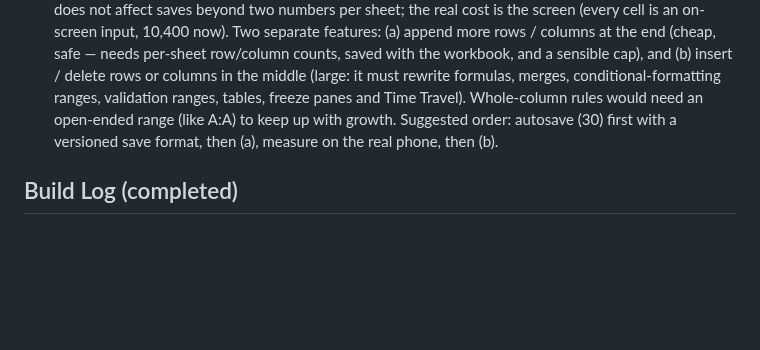
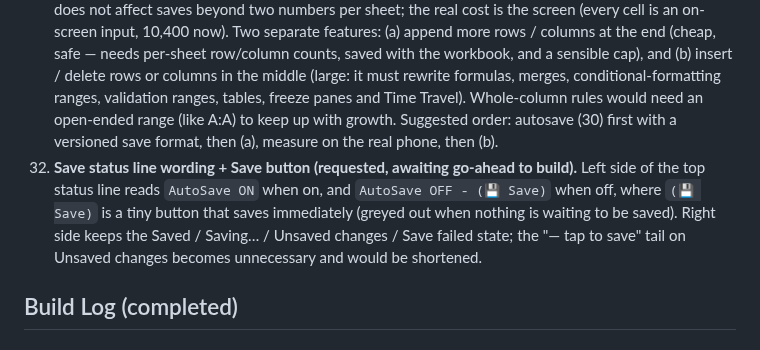
Before and after one commit to TundraJon/QSheet, a Markdown page: README.md, the part around the change. Drawn GitHub-style; blank space fills up the shorter version.

Commit message:
Log save status line wording and Save button request
Co-Authored-By: Claude Sonnet 5.5 <noreply@anthropic.com>
Claude-Session: https://claude.ai/code/session_01AVZzm24iDBekqDAmPAps9d

```diff
--- a/README.md
+++ b/README.md
@@ -69,6 +69,7 @@ Logged from the V2 → V3 gap review. Nothing here is approved to build yet. Ful
 29. **My Lists — reusable named lists for data validation (decisions made, not approved to build; waits for item 30).** Requested: from the Settings menu the user can create / edit / delete common lists (example: `Str, Dex, Con, Int, Wis, Cha`) and use them for validation drop-downs and the cell-tap picker. Open questions: where lists are stored (they must survive closing the app — the app has no saving yet), whether a validation rule is *linked* to a list (edits flow through) or gets a *copy*, what happens when a list that is in use is deleted, how items are entered on a phone (one per row vs commas), starter lists, whether invalid entries warn or block, and whether to bundle with item 21 (picker sheet + date rule). **Decided:** build autosave (item 30) first; lists start empty (no starter lists); a value not in the list only warns (never blocks); include a "fill the selected cells with this list" button.
 30. ~~**Autosave (DISCUSSION, not approved to build).** Proposed: the whole workbook (all sheets, values, formulas, formatting, rules, validations, tables, merges, freeze, settings) saves itself shortly after each change and when the app goes to the background, and reopens exactly as left; stored in the browser's IndexedDB (room for big sheets) with persistent storage requested; Time Travel history not saved; a New Workbook button (with confirm); Export / Import workbook file (.json) as a backup. **Decided:** ONE autosaved workbook (no named workbooks). **Save status line (requested):** a thin line at the very top of the app, above the header, showing the save state like Excel — Saved (with time) / Saving… / Unsaved changes / Save failed (tap to retry). **Settings option (requested):** an AutoSave on/off setting (default on). When off: changes are not saved until the user taps the status line (Save now), and the app warns before leaving with unsaved changes.~~ **Done — see Build Log 8.**
 31. **Bigger sheets (DISCUSSION, not approved to build).** Question: the grid is fixed at 200 rows x 52 columns — what if more is needed? Findings: cell data is already stored sparsely (only used cells), so size does not affect saves beyond two numbers per sheet; the real cost is the screen (every cell is an on-screen input, 10,400 now). Two separate features: (a) append more rows / columns at the end (cheap, safe — needs per-sheet row/column counts, saved with the workbook, and a sensible cap), and (b) insert / delete rows or columns in the middle (large: it must rewrite formulas, merges, conditional-formatting ranges, validation ranges, tables, freeze panes and Time Travel). Whole-column rules would need an open-ended range (like A:A) to keep up with growth. Suggested order: autosave (30) first with a versioned save format, then (a), measure on the real phone, then (b).
+32. **Save status line wording + Save button (requested, awaiting go-ahead to build).** Left side of the top status line reads `AutoSave ON` when on, and `AutoSave OFF - (💾 Save)` when off, where `(💾 Save)` is a tiny button that saves immediately (greyed out when nothing is waiting to be saved). Right side keeps the Saved / Saving… / Unsaved changes / Save failed state; the "— tap to save" tail on Unsaved changes becomes unnecessary and would be shortened.
 
 ## Build Log (completed)
 
```
